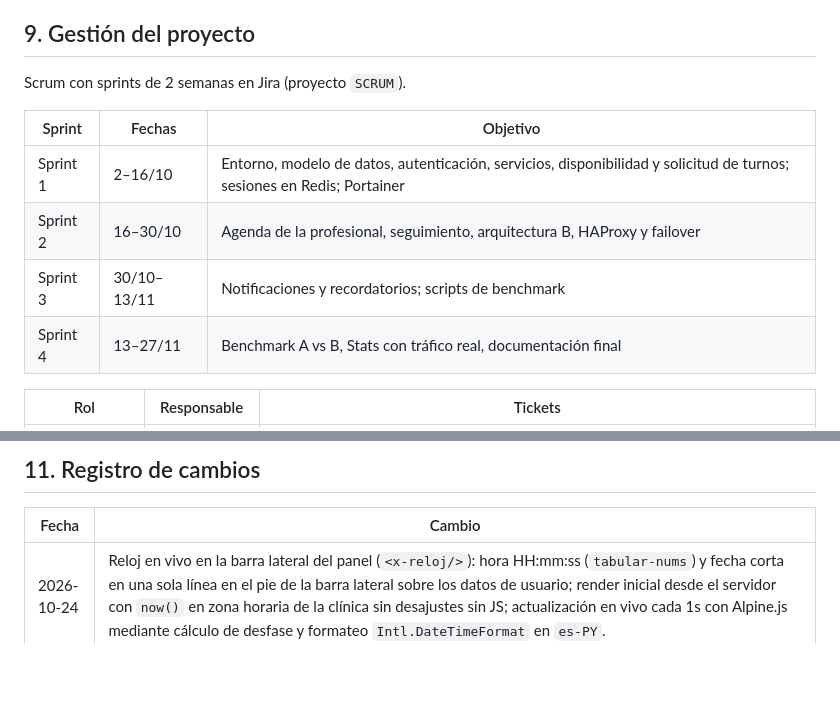
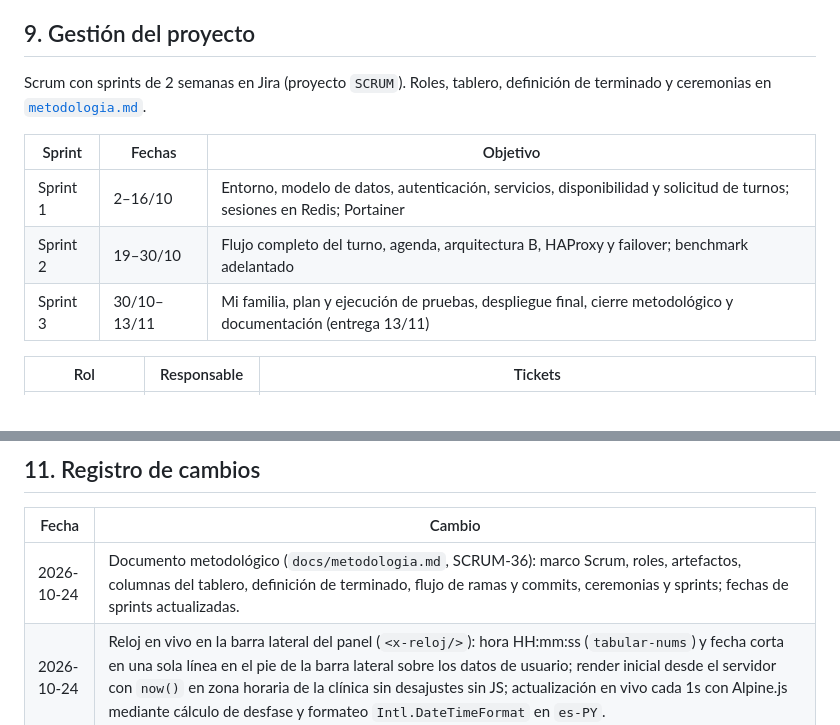
Before and after one commit to Pacotez12/agendturnos-prog4, a Markdown page: docs/arquitectura.md, 2 parts joined by grey strips. Drawn GitHub-style; blank space fills up the shorter version.

Commit message:
docs(SCRUM-36): documento metodológico del proyecto (#50)

```diff
--- a/docs/arquitectura.md
+++ b/docs/arquitectura.md
@@ -269,14 +269,13 @@ El compose actual es de desarrollo: monta el código desde el disco y construye
 
 ## 9. Gestión del proyecto
 
-Scrum con sprints de 2 semanas en Jira (proyecto `SCRUM`).
+Scrum con sprints de 2 semanas en Jira (proyecto `SCRUM`). Roles, tablero, definición de terminado y ceremonias en [`metodologia.md`](metodologia.md).
 
 | Sprint | Fechas | Objetivo |
 |---|---|---|
 | Sprint 1 | 2–16/10 | Entorno, modelo de datos, autenticación, servicios, disponibilidad y solicitud de turnos; sesiones en Redis; Portainer |
-| Sprint 2 | 16–30/10 | Agenda de la profesional, seguimiento, arquitectura B, HAProxy y failover |
-| Sprint 3 | 30/10–13/11 | Notificaciones y recordatorios; scripts de benchmark |
-| Sprint 4 | 13–27/11 | Benchmark A vs B, Stats con tráfico real, documentación final |
+| Sprint 2 | 19–30/10 | Flujo completo del turno, agenda, arquitectura B, HAProxy y failover; benchmark adelantado |
+| Sprint 3 | 30/10–13/11 | Mi familia, plan y ejecución de pruebas, despliegue final, cierre metodológico y documentación (entrega 13/11) |
 
 | Rol | Responsable | Tickets |
 |---|---|---|
@@ -302,6 +301,7 @@ En el Sprint 2 se reasignaron a Marco Brizuela HU-05, HU-07, HU-09 y HU-10 (back
 
 | Fecha | Cambio |
 |---|---|
+| 2026-10-24 | Documento metodológico (`docs/metodologia.md`, SCRUM-36): marco Scrum, roles, artefactos, columnas del tablero, definición de terminado, flujo de ramas y commits, ceremonias y sprints; fechas de sprints actualizadas. |
 | 2026-10-24 | Reloj en vivo en la barra lateral del panel (`<x-reloj/>`): hora HH:mm:ss (`tabular-nums`) y fecha corta en una sola línea en el pie de la barra lateral sobre los datos de usuario; render inicial desde el servidor con `now()` en zona horaria de la clínica sin desajustes sin JS; actualización en vivo cada 1s con Alpine.js mediante cálculo de desfase y formateo `Intl.DateTimeFormat` en `es-PY`. |
 | 2026-10-24 | Plantillas fijas de WhatsApp (SCRUM-43): migración de plantilla genérica `aviso_turno` a 4 plantillas de texto fijo en Meta (`turno_confirmado`, `turno_cancelado`, `turno_reprogramado`, `turno_recordatorio`) con 5 parámetros de body (destinatario, paciente, fecha/hora, profesional, servicio); eliminación de texto libre y motivo de cancelación en WhatsApp; configuración en `services.whatsapp.plantillas`. |
 | 2026-10-24 | Deuda técnica (SCRUM-64): tope de solicitudes dentro de la transacción con bloqueo por usuario, manejo único del error de superposición (`HorarioNoDisponible::siSolapamiento`), tests sin escribir en `laravel.log`, páginas de error sin depender de Vite. Pulido visual (SCRUM-65): textos consistentes, sin "Dra." antepuesto, servicio protegido visible como marcado, anchos de contenedor unificados y colores de agenda y portada en modo oscuro. |
```
Also changed, not shown: docs/metodologia.md (added, +73 -0 lines).
